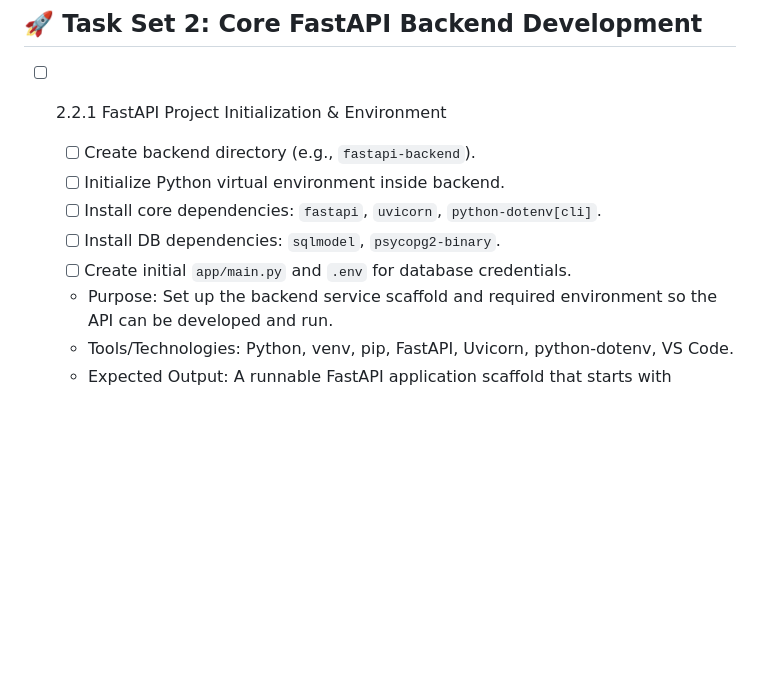
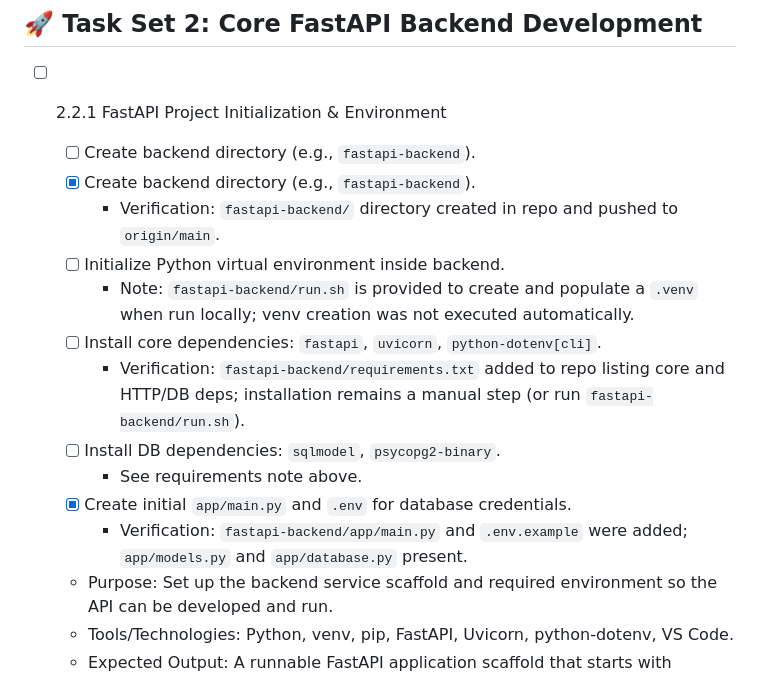
Before and after one commit to OnuegbuUdochukwu/telegram-complaint-system, a Markdown page: PHASE2_CHECKLIST.md, the part around the change. Rendered like a GitHub page; blank space fills up the shorter version.

Commit message:
PHASE2: mark FastAPI scaffold present; add verification notes (venv/install remains manual)

```diff
--- a/PHASE2_CHECKLIST.md
+++ b/PHASE2_CHECKLIST.md
@@ -40,10 +40,16 @@
 -   [ ] 2.2.1 FastAPI Project Initialization & Environment
 
     -   [ ] Create backend directory (e.g., `fastapi-backend`).
+    -   [x] Create backend directory (e.g., `fastapi-backend`).
+        -   Verification: `fastapi-backend/` directory created in repo and pushed to `origin/main`.
     -   [ ] Initialize Python virtual environment inside backend.
+        -   Note: `fastapi-backend/run.sh` is provided to create and populate a `.venv` when run locally; venv creation was not executed automatically.
     -   [ ] Install core dependencies: `fastapi`, `uvicorn`, `python-dotenv[cli]`.
+        -   Verification: `fastapi-backend/requirements.txt` added to repo listing core and HTTP/DB deps; installation remains a manual step (or run `fastapi-backend/run.sh`).
     -   [ ] Install DB dependencies: `sqlmodel`, `psycopg2-binary`.
-    -   [ ] Create initial `app/main.py` and `.env` for database credentials.
+        -   See requirements note above.
+    -   [x] Create initial `app/main.py` and `.env` for database credentials.
+        -   Verification: `fastapi-backend/app/main.py` and `.env.example` were added; `app/models.py` and `app/database.py` present.
     -   Purpose: Set up the backend service scaffold and required environment so the API can be developed and run.
     -   Tools/Technologies: Python, venv, pip, FastAPI, Uvicorn, python-dotenv, VS Code.
     -   Expected Output: A runnable FastAPI application scaffold that starts with Uvicorn (e.g., "Application startup complete").
```
